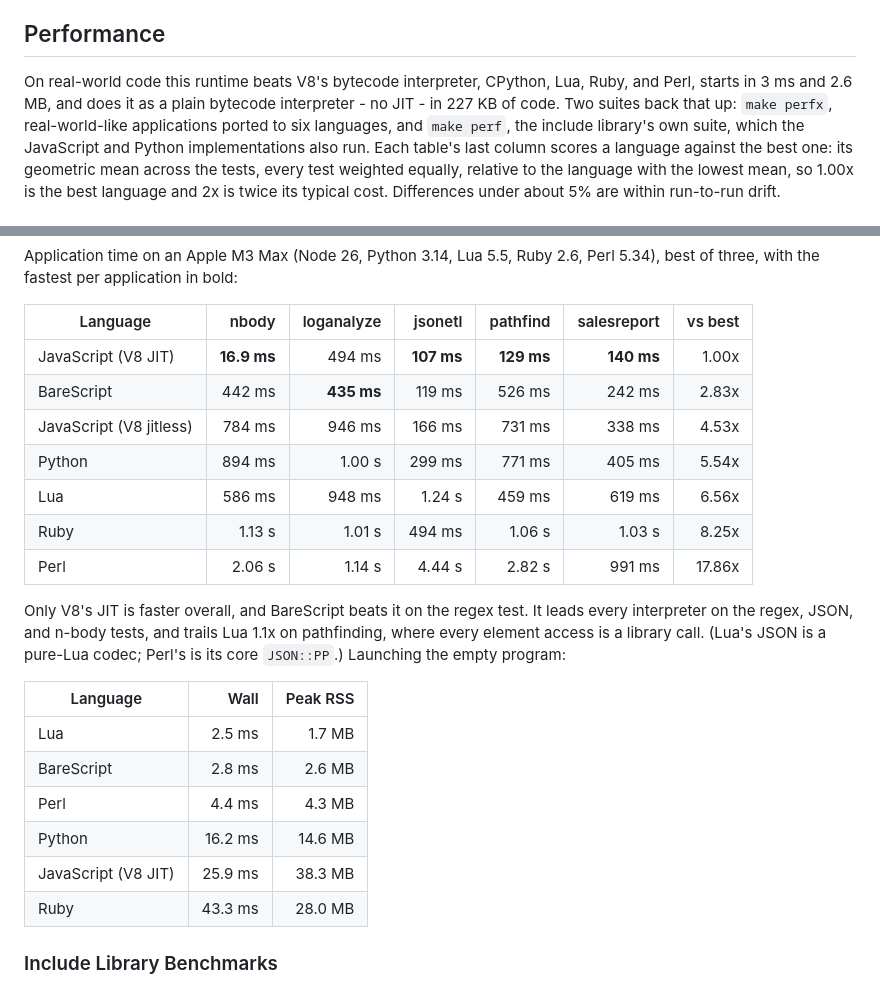
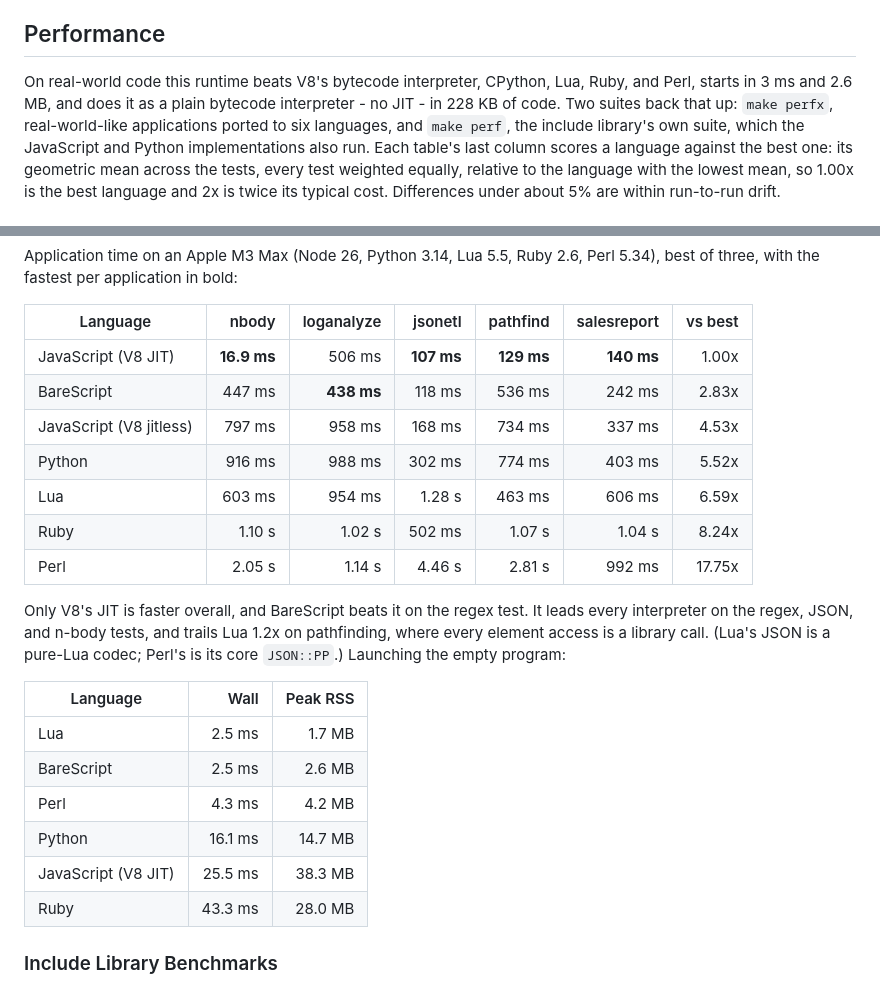
Before and after one commit to craigahobbs/bare-script-c, a Markdown page: README.md, 2 parts joined by grey strips. Rendered like a GitHub page.

Commit message:
Re-measure README's performance figures after the JSON key memo and regex follow-set commits
Co-Authored-By: Claude Fable 5.1 <noreply@anthropic.com>

```diff
--- a/README.md
+++ b/README.md
@@ -393,7 +393,7 @@ debug messages, which follow the Python implementation - see [Compatibility](#co
 ## Performance
 
 On real-world code this runtime beats V8's bytecode interpreter, CPython, Lua, Ruby, and Perl,
-starts in 3 ms and 2.6 MB, and does it as a plain bytecode interpreter - no JIT - in 227 KB of
+starts in 3 ms and 2.6 MB, and does it as a plain bytecode interpreter - no JIT - in 228 KB of
 code. Two suites back that up: `make perfx`, real-world-like applications ported to six
 languages, and `make perf`, the include library's own suite, which the JavaScript and Python
 implementations also run. Each table's last column scores a language against the best one: its
@@ -418,26 +418,26 @@ three, with the fastest per application in bold:
 
 | Language                |       nbody | loganalyze |    jsonetl |   pathfind | salesreport | vs best |
 | ----------------------- | ----------: | ---------: | ---------: | ---------: | ----------: | ------: |
-| JavaScript (V8 JIT)     | **16.9 ms** |     494 ms | **107 ms** | **129 ms** |  **140 ms** |   1.00x |
-| BareScript              |      442 ms | **435 ms** |     119 ms |     526 ms |      242 ms |   2.83x |
-| JavaScript (V8 jitless) |      784 ms |     946 ms |     166 ms |     731 ms |      338 ms |   4.53x |
-| Python                  |      894 ms |     1.00 s |     299 ms |     771 ms |      405 ms |   5.54x |
-| Lua                     |      586 ms |     948 ms |     1.24 s |     459 ms |      619 ms |   6.56x |
-| Ruby                    |      1.13 s |     1.01 s |     494 ms |     1.06 s |      1.03 s |   8.25x |
-| Perl                    |      2.06 s |     1.14 s |     4.44 s |     2.82 s |      991 ms |  17.86x |
+| JavaScript (V8 JIT)     | **16.9 ms** |     506 ms | **107 ms** | **129 ms** |  **140 ms** |   1.00x |
+| BareScript              |      447 ms | **438 ms** |     118 ms |     536 ms |      242 ms |   2.83x |
+| JavaScript (V8 jitless) |      797 ms |     958 ms |     168 ms |     734 ms |      337 ms |   4.53x |
+| Python                  |      916 ms |     988 ms |     302 ms |     774 ms |      403 ms |   5.52x |
+| Lua                     |      603 ms |     954 ms |     1.28 s |     463 ms |      606 ms |   6.59x |
+| Ruby                    |      1.10 s |     1.02 s |     502 ms |     1.07 s |      1.04 s |   8.24x |
+| Perl                    |      2.05 s |     1.14 s |     4.46 s |     2.81 s |      992 ms |  17.75x |
 
 Only V8's JIT is faster overall, and BareScript beats it on the regex test. It leads every
-interpreter on the regex, JSON, and n-body tests, and trails Lua 1.1x on pathfinding, where every
+interpreter on the regex, JSON, and n-body tests, and trails Lua 1.2x on pathfinding, where every
 element access is a library call. (Lua's JSON is a pure-Lua codec; Perl's is its core
 `JSON::PP`.) Launching the empty program:
 
 | Language            |    Wall | Peak RSS |
 | ------------------- | ------: | -------: |
 | Lua                 |  2.5 ms |   1.7 MB |
-| BareScript          |  2.8 ms |   2.6 MB |
-| Perl                |  4.4 ms |   4.3 MB |
-| Python              | 16.2 ms |  14.6 MB |
-| JavaScript (V8 JIT) | 25.9 ms |  38.3 MB |
+| BareScript          |  2.5 ms |   2.6 MB |
+| Perl                |  4.3 ms |   4.2 MB |
+| Python              | 16.1 ms |  14.7 MB |
+| JavaScript (V8 JIT) | 25.5 ms |  38.3 MB |
 | Ruby                | 43.3 ms |  28.0 MB |
 
 ### Include Library Benchmarks
```
Also changed, not shown: other parts of README.md (+11 -11 lines).
